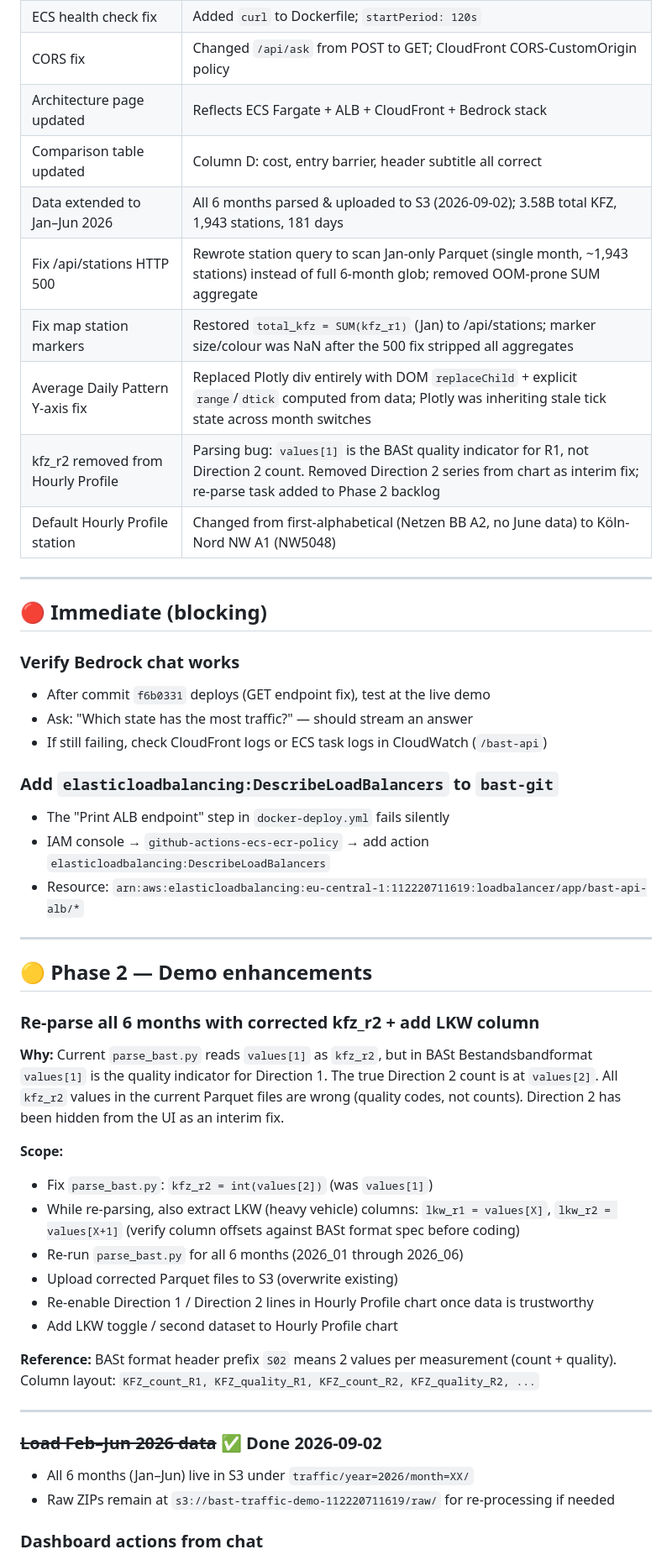
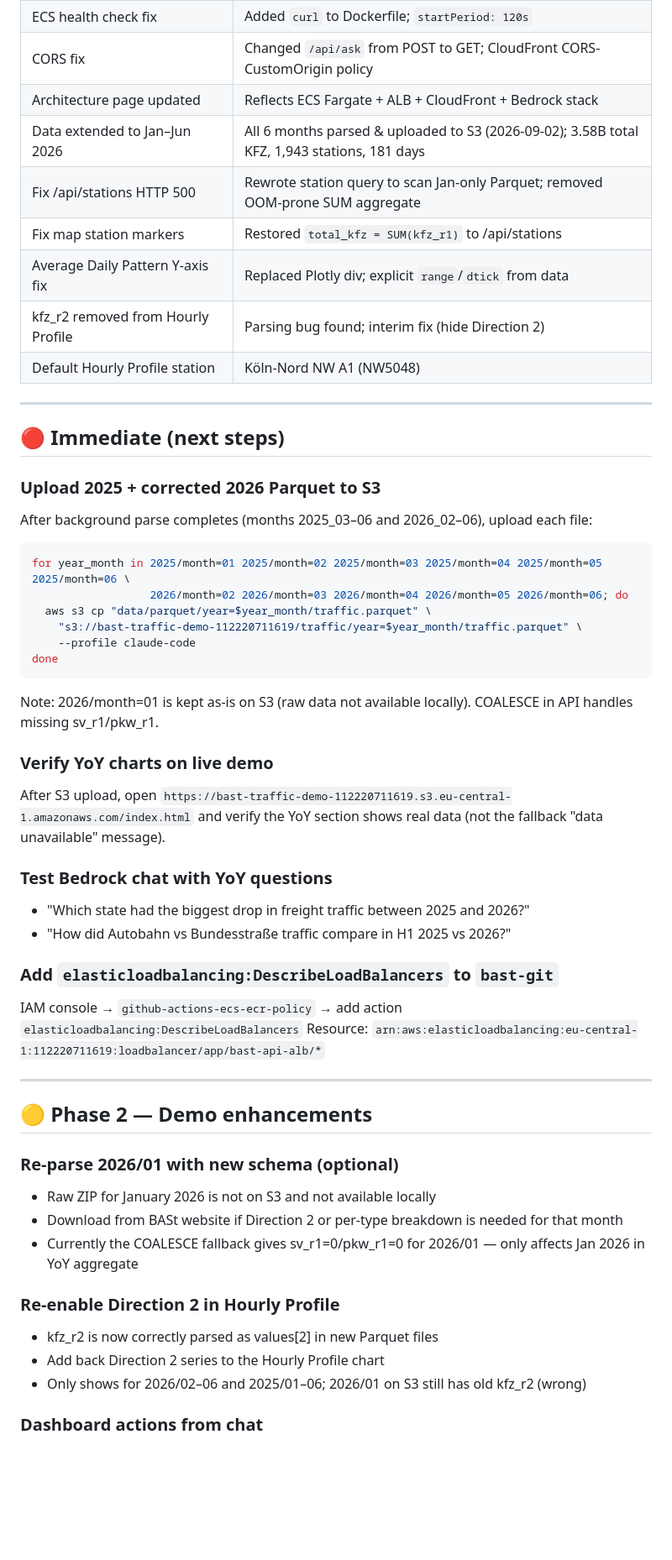
Before and after one commit to YonaPaproth/bast-traffic-demo, a Markdown page: BACKLOG.md, the part around one of its changes. Shown at 84% size. GitHub-like rendering; blank space fills up the shorter version.

````diff
--- a/BACKLOG.md
+++ b/BACKLOG.md
@@ -16,55 +27,56 @@ Last updated: 2026-09-02
 | ECS health check fix | Added `curl` to Dockerfile; `startPeriod: 120s` |
 | CORS fix | Changed `/api/ask` from POST to GET; CloudFront CORS-CustomOrigin policy |
 | Architecture page updated | Reflects ECS Fargate + ALB + CloudFront + Bedrock stack |
-| Comparison table updated | Column D: cost, entry barrier, header subtitle all correct |
 | Data extended to Jan–Jun 2026 | All 6 months parsed & uploaded to S3 (2026-09-02); 3.58B total KFZ, 1,943 stations, 181 days |
-| Fix /api/stations HTTP 500 | Rewrote station query to scan Jan-only Parquet (single month, ~1,943 stations) instead of full 6-month glob; removed OOM-prone SUM aggregate |
-| Fix map station markers | Restored `total_kfz = SUM(kfz_r1)` (Jan) to /api/stations; marker size/colour was NaN after the 500 fix stripped all aggregates |
-| Average Daily Pattern Y-axis fix | Replaced Plotly div entirely with DOM `replaceChild` + explicit `range`/`dtick` computed from data; Plotly was inheriting stale tick state across month switches |
-| kfz_r2 removed from Hourly Profile | Parsing bug: `values[1]` is the BASt quality indicator for R1, not Direction 2 count. Removed Direction 2 series from chart as interim fix; re-parse task added to Phase 2 backlog |
-| Default Hourly Profile station | Changed from first-alphabetical (Netzen BB A2, no June data) to Köln-Nord NW A1 (NW5048) |
+| Fix /api/stations HTTP 500 | Rewrote station query to scan Jan-only Parquet; removed OOM-prone SUM aggregate |
+| Fix map station markers | Restored `total_kfz = SUM(kfz_r1)` to /api/stations |
+| Average Daily Pattern Y-axis fix | Replaced Plotly div; explicit `range`/`dtick` from data |
+| kfz_r2 removed from Hourly Profile | Parsing bug found; interim fix (hide Direction 2) |
+| Default Hourly Profile station | Köln-Nord NW A1 (NW5048) |
 
 ---
 
-## 🔴 Immediate (blocking)
+## 🔴 Immediate (next steps)
 
-### Verify Bedrock chat works
-- After commit `f6b0331` deploys (GET endpoint fix), test at the live demo
-- Ask: "Which state has the most traffic?" — should stream an answer
-- If still failing, check CloudFront logs or ECS task logs in CloudWatch (`/bast-api`)
+### Upload 2025 + corrected 2026 Parquet to S3
+
+After background parse completes (months 2025_03–06 and 2026_02–06), upload each file:
+
+```bash
+for year_month in 2025/month=01 2025/month=02 2025/month=03 2025/month=04 2025/month=05 2025/month=06 \
+                  2026/month=02 2026/month=03 2026/month=04 2026/month=05 2026/month=06; do
+  aws s3 cp "data/parquet/year=$year_month/traffic.parquet" \
+    "s3://bast-traffic-demo-112220711619/traffic/year=$year_month/traffic.parquet" \
+    --profile claude-code
+done
+```
+
+Note: 2026/month=01 is kept as-is on S3 (raw data not available locally). COALESCE in API handles missing sv_r1/pkw_r1.
+
+### Verify YoY charts on live demo
+After S3 upload, open `https://bast-traffic-demo-112220711619.s3.eu-central-1.amazonaws.com/index.html`
+and verify the YoY section shows real data (not the fallback "data unavailable" message).
+
+### Test Bedrock chat with YoY questions
+- "Which state had the biggest drop in freight traffic between 2025 and 2026?"
+- "How did Autobahn vs Bundesstraße traffic compare in H1 2025 vs 2026?"
 
 ### Add `elasticloadbalancing:DescribeLoadBalancers` to `bast-git`
-- The "Print ALB endpoint" step in `docker-deploy.yml` fails silently
-- IAM console → `github-actions-ecs-ecr-policy` → add action `elasticloadbalancing:DescribeLoadBalancers`
-- Resource: `arn:aws:elasticloadbalancing:eu-central-1:112220711619:loadbalancer/app/bast-api-alb/*`
+IAM console → `github-actions-ecs-ecr-policy` → add action `elasticloadbalancing:DescribeLoadBalancers`
+Resource: `arn:aws:elasticloadbalancing:eu-central-1:112220711619:loadbalancer/app/bast-api-alb/*`
 
 ---
 
 ## 🟡 Phase 2 — Demo enhancements
 
-### Re-parse all 6 months with corrected kfz_r2 + add LKW column
+### Re-parse 2026/01 with new schema (optional)
+- Raw ZIP for January 2026 is not on S3 and not available locally
+- Download from BASt website if Direction 2 or per-type breakdown is needed for that month
+- Currently the COALESCE fallback gives sv_r1=0/pkw_r1=0 for 2026/01 — only affects Jan 2026 in YoY aggregate
 
-**Why:** Current `parse_bast.py` reads `values[1]` as `kfz_r2`, but in BASt Bestandsbandformat
-`values[1]` is the quality indicator for Direction 1. The true Direction 2 count is at `values[2]`.
-All `kfz_r2` values in the current Parquet files are wrong (quality codes, not counts).
-Direction 2 has been hidden from the UI as an interim fix.
-
-**Scope:**
-- Fix `parse_bast.py`: `kfz_r2 = int(values[2])` (was `values[1]`)
-- While re-parsing, also extract LKW (heavy vehicle) columns: `lkw_r1 = values[X]`, `lkw_r2 = values[X+1]`
-  (verify column offsets against BASt format spec before coding)
-- Re-run `parse_bast.py` for all 6 months (2026_01 through 2026_06)
-- Upload corrected Parquet files to S3 (overwrite existing)
-- Re-enable Direction 1 / Direction 2 lines in Hourly Profile chart once data is trustworthy
-- Add LKW toggle / second dataset to Hourly Profile chart
-
-**Reference:** BASt format header prefix `S02` means 2 values per measurement (count + quality).
-Column layout: `KFZ_count_R1, KFZ_quality_R1, KFZ_count_R2, KFZ_quality_R2, ...`
-
----
-
-### ~~Load Feb–Jun 2026 data~~ ✅ Done 2026-09-02
-- All 6 months (Jan–Jun) live in S3 under `traffic/year=2026/month=XX/`
-- Raw ZIPs remain at `s3://bast-traffic-demo-112220711619/raw/` for re-processing if needed
+### Re-enable Direction 2 in Hourly Profile
+- kfz_r2 is now correctly parsed as values[2] in new Parquet files
+- Add back Direction 2 series to the Hourly Profile chart
+- Only shows for 2026/02–06 and 2025/01–06; 2026/01 on S3 still has old kfz_r2 (wrong)
 
 ### Dashboard actions from chat
````
Also changed, not shown: other parts of BACKLOG.md (+21 -39 lines), CLAUDE.md (+18 -10 lines).
